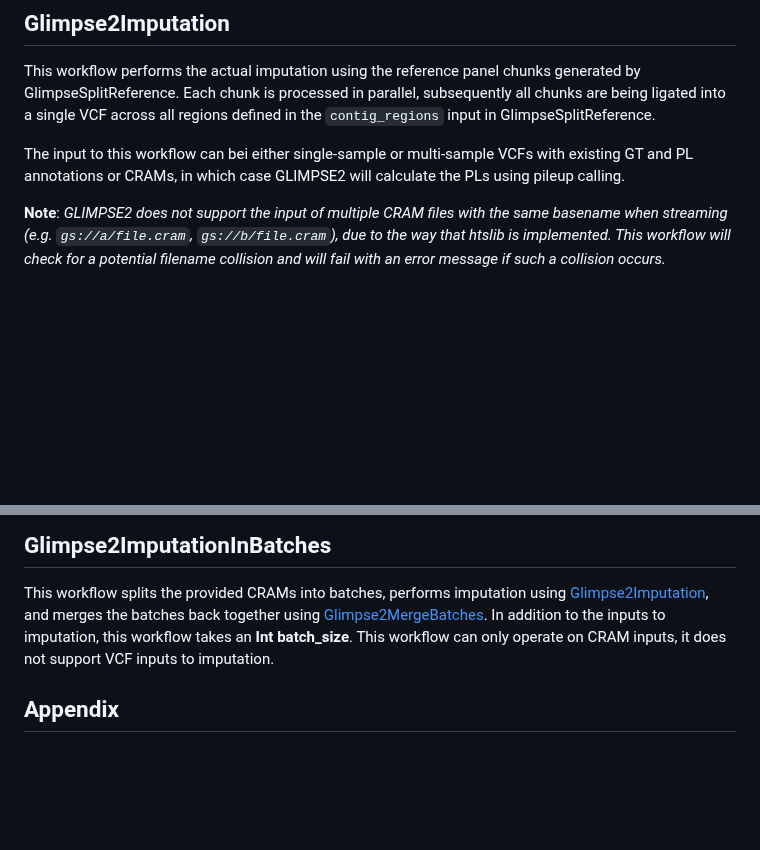
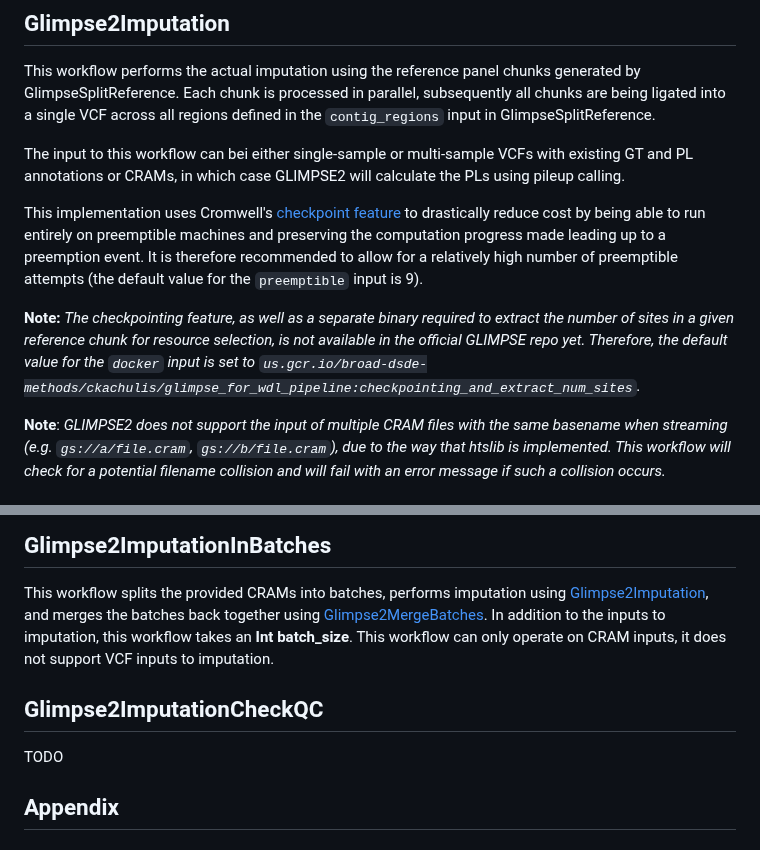
Before and after one commit to broadinstitute/palantir-workflows, a Markdown page: GlimpseImputationPipeline/README.md, 2 parts joined by grey strips. Rendered like a GitHub page; blank space fills up the shorter version.

Commit message:
readme improvements

```diff
--- a/GlimpseImputationPipeline/README.md
+++ b/GlimpseImputationPipeline/README.md
@@ -54,6 +54,10 @@ This workflow performs the actual imputation using the reference panel chunks ge
 
 The input to this workflow can bei either single-sample or multi-sample VCFs with existing GT and PL annotations or CRAMs, in which case GLIMPSE2 will calculate the PLs using pileup calling.
 
+This implementation uses Cromwell's [checkpoint feature](https://cromwell.readthedocs.io/en/stable/optimizations/CheckpointFiles/) to drastically reduce cost by being able to run entirely on preemptible machines and preserving the computation progress made leading up to a preemption event. It is therefore recommended to allow for a relatively high number of preemptible attempts (the default value for the `preemptible` input is 9).
+
+**Note:** _The checkpointing feature, as well as a separate binary required to extract the number of sites in a given reference chunk for resource selection, is not available in the official GLIMPSE repo yet. Therefore, the default value for the `docker` input is set to `us.gcr.io/broad-dsde-methods/ckachulis/glimpse_for_wdl_pipeline:checkpointing_and_extract_num_sites`._
+
 **Note**: _GLIMPSE2 does not support the input of multiple CRAM files with the same basename when streaming (e.g. `gs://a/file.cram`, `gs://b/file.cram`), due to the way that htslib is implemented. This workflow will check for a potential filename collision and will fail with an error message if such a collision occurs._
 
 ### Input
@@ -103,6 +107,10 @@ This workflow merges multiple batches of imputed multi-sample VCFs into one and
 
 This workflow splits the provided CRAMs into batches, performs imputation using [Glimpse2Imputation](#Glimpse2Imputation), and merges the batches back together using [Glimpse2MergeBatches](#Glimpse2MergeBatches). In addition to the inputs to imputation, this workflow takes an **Int batch_size**. This workflow can only operate on CRAM inputs, it does not support VCF inputs to imputation.
 
+## Glimpse2ImputationCheckQC
+
+TODO
+
 ## Appendix
 ### Glimpse2MergeBatches AF and INFO score recalculation
 **By: Christopher Kachulis**
```
